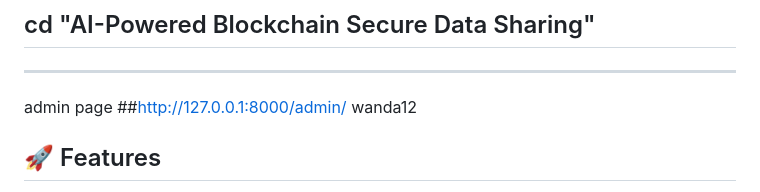
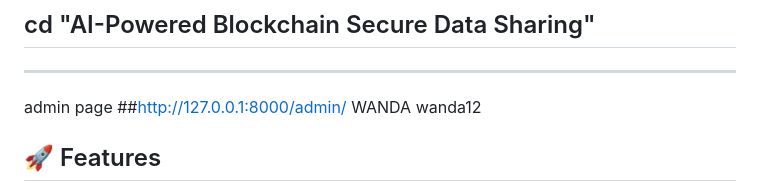
Before and after one commit to FontchaSteve/AI-Powered-Blockchain-Based-Secure-Data-Sharing-Platform, a Markdown page: README.md, the part around the change. Rendered like a GitHub page.

```diff
--- a/README.md
+++ b/README.md
@@ -8,6 +8,7 @@ The system ensures that all uploaded files are encrypted, access permissions are
 ## cd "AI-Powered Blockchain Secure Data Sharing"
 ---
 admin page ##http://127.0.0.1:8000/admin/
+WANDA
 wanda12
 ## 🚀 Features
 
```
